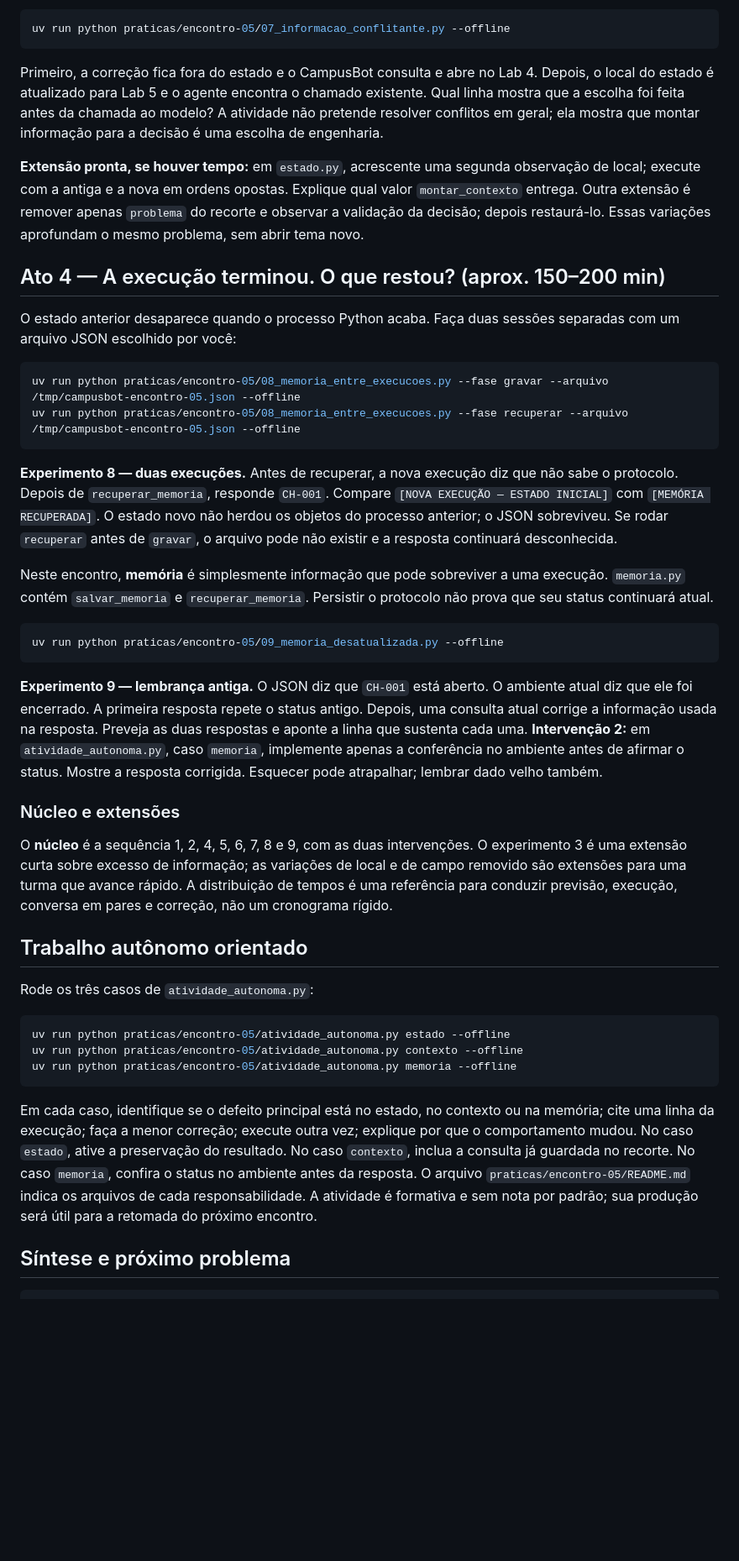
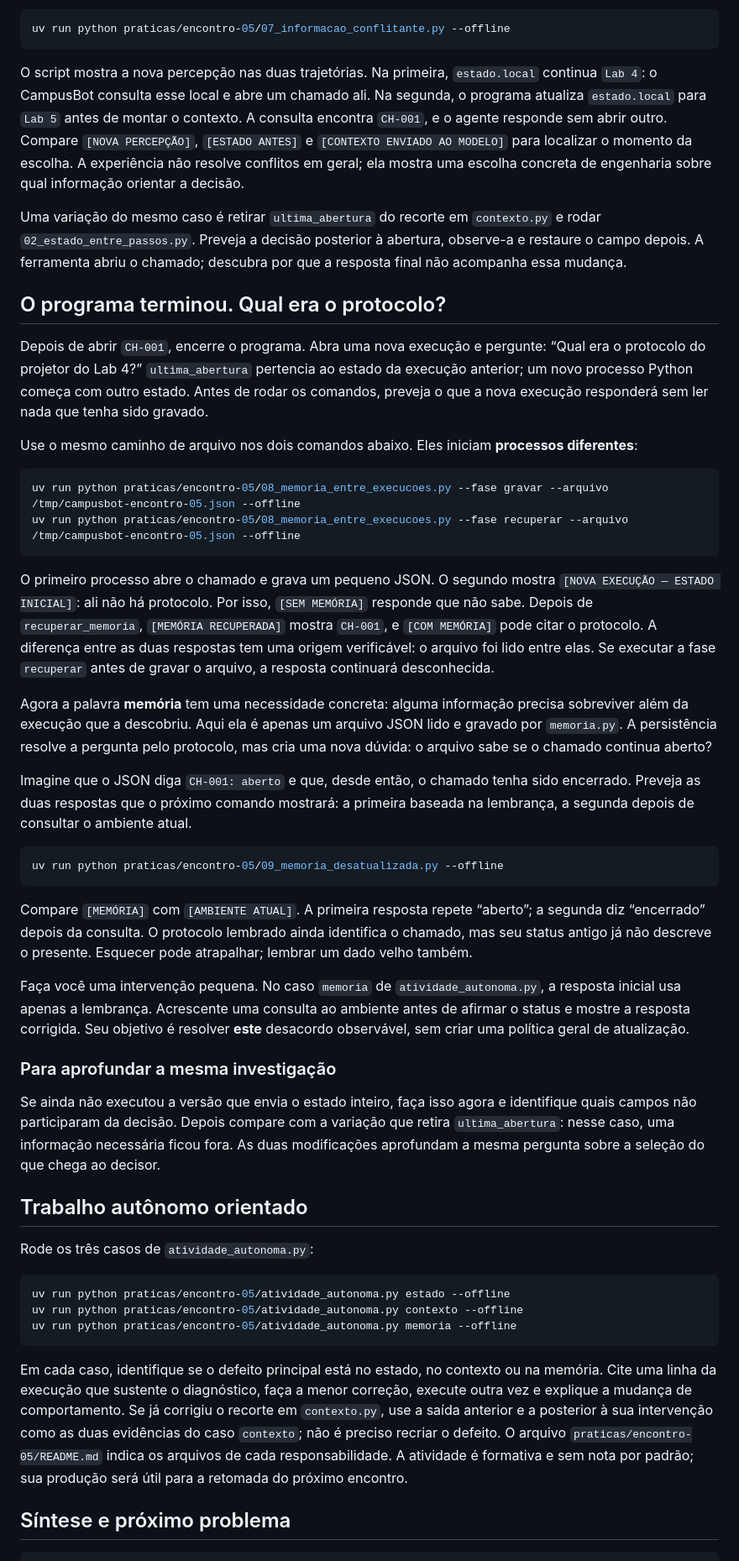
Before and after one commit to igorbarcosta/sma, a Markdown page: docs/encontros/encontro-05-o-que-o-agente-precisa-saber-agora.md, the part around one of its changes. Shown at 84% size. Drawn GitHub-style; blank space fills up the shorter version.

````diff
--- a/docs/encontros/encontro-05-o-que-o-agente-precisa-saber-agora.md
+++ b/docs/encontros/encontro-05-o-que-o-agente-precisa-saber-agora.md
@@ -90,32 +105,38 @@ Preveja a primeira decisão e compare estado com `[AMBIENTE]`. Ela abre `CH-002`
 uv run python praticas/encontro-05/07_informacao_conflitante.py --offline
 ```
 
-Primeiro, a correção fica fora do estado e o CampusBot consulta e abre no Lab 4. Depois, o local do estado é atualizado para Lab 5 e o agente encontra o chamado existente. Qual linha mostra que a escolha foi feita antes da chamada ao modelo? A atividade não pretende resolver conflitos em geral; ela mostra que montar informação para a decisão é uma escolha de engenharia.
+O script mostra a nova percepção nas duas trajetórias. Na primeira, `estado.local` continua `Lab 4`: o CampusBot consulta esse local e abre um chamado ali. Na segunda, o programa atualiza `estado.local` para `Lab 5` antes de montar o contexto. A consulta encontra `CH-001`, e o agente responde sem abrir outro. Compare `[NOVA PERCEPÇÃO]`, `[ESTADO ANTES]` e `[CONTEXTO ENVIADO AO MODELO]` para localizar o momento da escolha. A experiência não resolve conflitos em geral; ela mostra uma escolha concreta de engenharia sobre qual informação orientar a decisão.
 
-**Extensão pronta, se houver tempo:** em `estado.py`, acrescente uma segunda observação de local; execute com a antiga e a nova em ordens opostas. Explique qual valor `montar_contexto` entrega. Outra extensão é remover apenas `problema` do recorte e observar a validação da decisão; depois restaurá-lo. Essas variações aprofundam o mesmo problema, sem abrir tema novo.
+Uma variação do mesmo caso é retirar `ultima_abertura` do recorte em `contexto.py` e rodar `02_estado_entre_passos.py`. Preveja a decisão posterior à abertura, observe-a e restaure o campo depois. A ferramenta abriu o chamado; descubra por que a resposta final não acompanha essa mudança.
 
-## Ato 4 — A execução terminou. O que restou? (aprox. 150–200 min)
+## O programa terminou. Qual era o protocolo?
 
-O estado anterior desaparece quando o processo Python acaba. Faça duas sessões separadas com um arquivo JSON escolhido por você:
+Depois de abrir `CH-001`, encerre o programa. Abra uma nova execução e pergunte: “Qual era o protocolo do projetor do Lab 4?” `ultima_abertura` pertencia ao estado da execução anterior; um novo processo Python começa com outro estado. Antes de rodar os comandos, preveja o que a nova execução responderá sem ler nada que tenha sido gravado.
+
+Use o mesmo caminho de arquivo nos dois comandos abaixo. Eles iniciam **processos diferentes**:
 
 ```bash
 uv run python praticas/encontro-05/08_memoria_entre_execucoes.py --fase gravar --arquivo /tmp/campusbot-encontro-05.json --offline
 uv run python praticas/encontro-05/08_memoria_entre_execucoes.py --fase recuperar --arquivo /tmp/campusbot-encontro-05.json --offline
 ```
 
-**Experimento 8 — duas execuções.** Antes de recuperar, a nova execução diz que não sabe o protocolo. Depois de `recuperar_memoria`, responde `CH-001`. Compare `[NOVA EXECUÇÃO — ESTADO INICIAL]` com `[MEMÓRIA RECUPERADA]`. O estado novo não herdou os objetos do processo anterior; o JSON sobreviveu. Se rodar `recuperar` antes de `gravar`, o arquivo pode não existir e a resposta continuará desconhecida.
+O primeiro processo abre o chamado e grava um pequeno JSON. O segundo mostra `[NOVA EXECUÇÃO — ESTADO INICIAL]`: ali não há protocolo. Por isso, `[SEM MEMÓRIA]` responde que não sabe. Depois de `recuperar_memoria`, `[MEMÓRIA RECUPERADA]` mostra `CH-001`, e `[COM MEMÓRIA]` pode citar o protocolo. A diferença entre as duas respostas tem uma origem verificável: o arquivo foi lido entre elas. Se executar a fase `recuperar` antes de gravar o arquivo, a resposta continuará desconhecida.
 
-Neste encontro, **memória** é simplesmente informação que pode sobreviver a uma execução. `memoria.py` contém `salvar_memoria` e `recuperar_memoria`. Persistir o protocolo não prova que seu status continuará atual.
+Agora a palavra **memória** tem uma necessidade concreta: alguma informação precisa sobreviver além da execução que a descobriu. Aqui ela é apenas um arquivo JSON lido e gravado por `memoria.py`. A persistência resolve a pergunta pelo protocolo, mas cria uma nova dúvida: o arquivo sabe se o chamado continua aberto?
+
+Imagine que o JSON diga `CH-001: aberto` e que, desde então, o chamado tenha sido encerrado. Preveja as duas respostas que o próximo comando mostrará: a primeira baseada na lembrança, a segunda depois de consultar o ambiente atual.
 
 ```bash
 uv run python praticas/encontro-05/09_memoria_desatualizada.py --offline
 ```
 
-**Experimento 9 — lembrança antiga.** O JSON diz que `CH-001` está aberto. O ambiente atual diz que ele foi encerrado. A primeira resposta repete o status antigo. Depois, uma consulta atual corrige a informação usada na resposta. Preveja as duas respostas e aponte a linha que sustenta cada uma. **Intervenção 2:** em `atividade_autonoma.py`, caso `memoria`, implemente apenas a conferência no ambiente antes de afirmar o status. Mostre a resposta corrigida. Esquecer pode atrapalhar; lembrar dado velho também.
+Compare `[MEMÓRIA]` com `[AMBIENTE ATUAL]`. A primeira resposta repete “aberto”; a segunda diz “encerrado” depois da consulta. O protocolo lembrado ainda identifica o chamado, mas seu status antigo já não descreve o presente. Esquecer pode atrapalhar; lembrar um dado velho também.
 
-### Núcleo e extensões
+Faça você uma intervenção pequena. No caso `memoria` de `atividade_autonoma.py`, a resposta inicial usa apenas a lembrança. Acrescente uma consulta ao ambiente antes de afirmar o status e mostre a resposta corrigida. Seu objetivo é resolver **este** desacordo observável, sem criar uma política geral de atualização.
 
-O **núcleo** é a sequência 1, 2, 4, 5, 6, 7, 8 e 9, com as duas intervenções. O experimento 3 é uma extensão curta sobre excesso de informação; as variações de local e de campo removido são extensões para uma turma que avance rápido. A distribuição de tempos é uma referência para conduzir previsão, execução, conversa em pares e correção, não um cronograma rígido.
+### Para aprofundar a mesma investigação
+
+Se ainda não executou a versão que envia o estado inteiro, faça isso agora e identifique quais campos não participaram da decisão. Depois compare com a variação que retira `ultima_abertura`: nesse caso, uma informação necessária ficou fora. As duas modificações aprofundam a mesma pergunta sobre a seleção do que chega ao decisor.
 
 ## Trabalho autônomo orientado
 
@@ -127,7 +148,7 @@ uv run python praticas/encontro-05/atividade_autonoma.py contexto --offline
 uv run python praticas/encontro-05/atividade_autonoma.py memoria --offline
 ```
 
-Em cada caso, identifique se o defeito principal está no estado, no contexto ou na memória; cite uma linha da execução; faça a menor correção; execute outra vez; explique por que o comportamento mudou. No caso `estado`, ative a preservação do resultado. No caso `contexto`, inclua a consulta já guardada no recorte. No caso `memoria`, confira o status no ambiente antes da resposta. O arquivo `praticas/encontro-05/README.md` indica os arquivos de cada responsabilidade. A atividade é formativa e sem nota por padrão; sua produção será útil para a retomada do próximo encontro.
+Em cada caso, identifique se o defeito principal está no estado, no contexto ou na memória. Cite uma linha da execução que sustente o diagnóstico, faça a menor correção, execute outra vez e explique a mudança de comportamento. Se já corrigiu o recorte em `contexto.py`, use a saída anterior e a posterior à sua intervenção como as duas evidências do caso `contexto`; não é preciso recriar o defeito. O arquivo `praticas/encontro-05/README.md` indica os arquivos de cada responsabilidade. A atividade é formativa e sem nota por padrão; sua produção será útil para a retomada do próximo encontro.
 
 ## Síntese e próximo problema
 
````
Also changed, not shown: other parts of docs/encontros/encontro-05-o-que-o-agente-precisa-saber-agora.md (+37 -22 lines).
